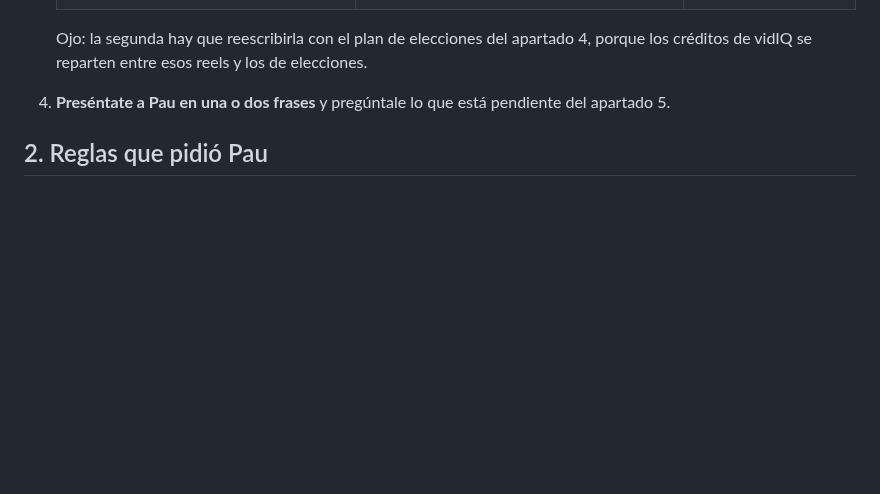
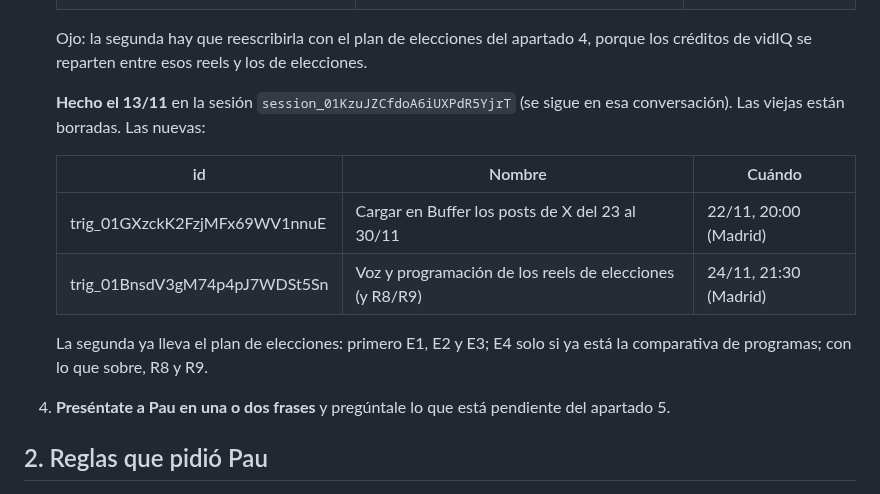
Before and after one commit to plobatoic/Jubilometro, a Markdown page: redes/reels/TRASPASO.md, the part around the change. Rendered like a GitHub page; blank space fills up the shorter version.

Commit message:
Traspaso: tareas programadas pasadas a la conversación nueva
Co-Authored-By: Claude Opus 5.5 <noreply@anthropic.com>
Claude-Session: https://claude.ai/code/session_01KzuJZCfdoA6iUXPdR5YjrT

```diff
--- a/redes/reels/TRASPASO.md
+++ b/redes/reels/TRASPASO.md
@@ -19,6 +19,15 @@ Pau pidió seguir en una conversación nueva para tener la habilidad `/enrutador
    | trig_01KikUMu55kHYY3KFWuhnNQb | Voz y programación de los reels 8 y 9 | 24/11, 21:30 (Madrid) |
 
    Ojo: la segunda hay que reescribirla con el plan de elecciones del apartado 4, porque los créditos de vidIQ se reparten entre esos reels y los de elecciones.
+
+   **Hecho el 13/11** en la sesión `session_01KzuJZCfdoA6iUXPdR5YjrT` (se sigue en esa conversación). Las viejas están borradas. Las nuevas:
+
+   | id | Nombre | Cuándo |
+   |---|---|---|
+   | trig_01GXzckK2FzjMFx69WV1nnuE | Cargar en Buffer los posts de X del 23 al 30/11 | 22/11, 20:00 (Madrid) |
+   | trig_01BnsdV3gM74p4pJ7WDSt5Sn | Voz y programación de los reels de elecciones (y R8/R9) | 24/11, 21:30 (Madrid) |
+
+   La segunda ya lleva el plan de elecciones: primero E1, E2 y E3; E4 solo si ya está la comparativa de programas; con lo que sobre, R8 y R9.
 4. **Preséntate a Pau en una o dos frases** y pregúntale lo que está pendiente del apartado 5.
 
 ## 2. Reglas que pidió Pau
```
